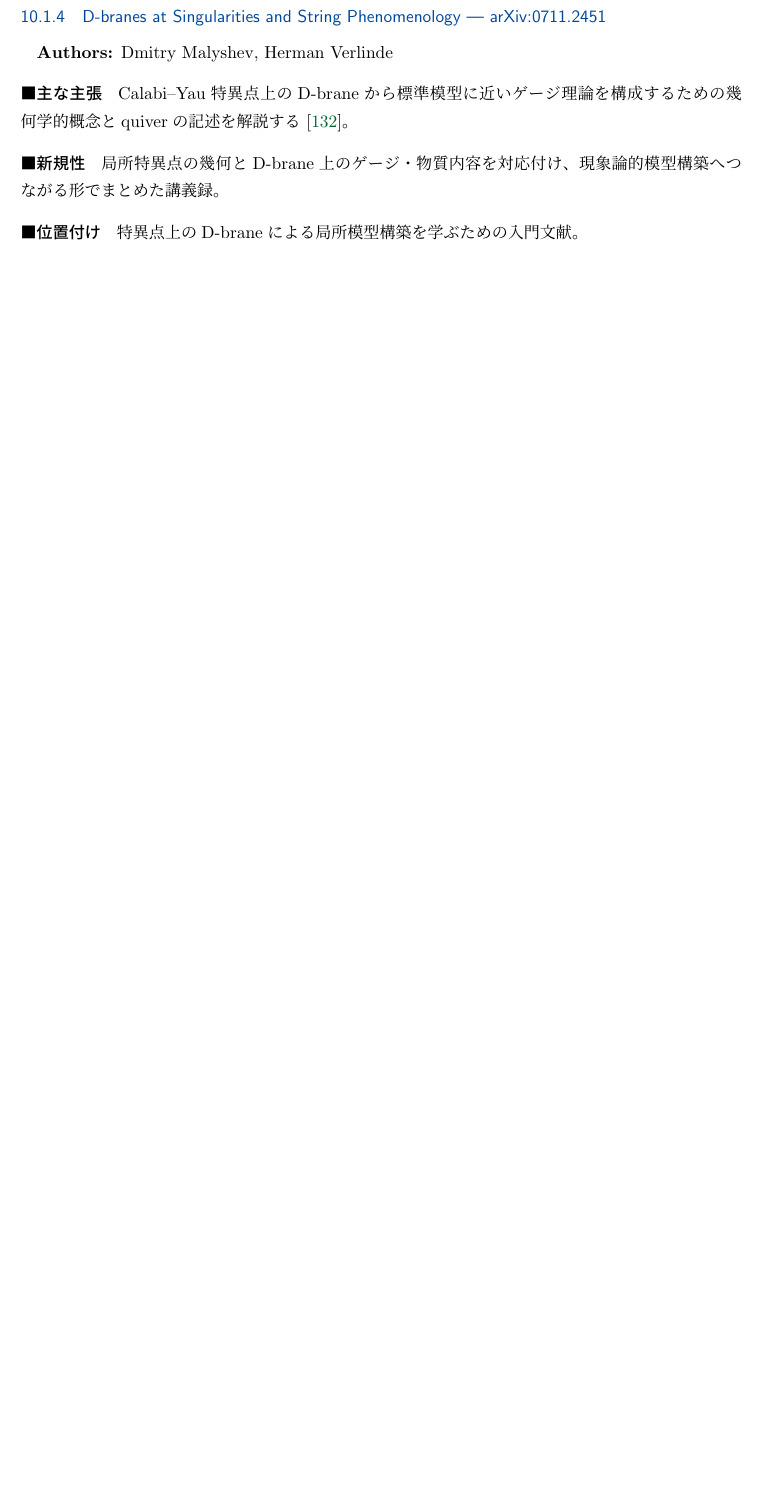
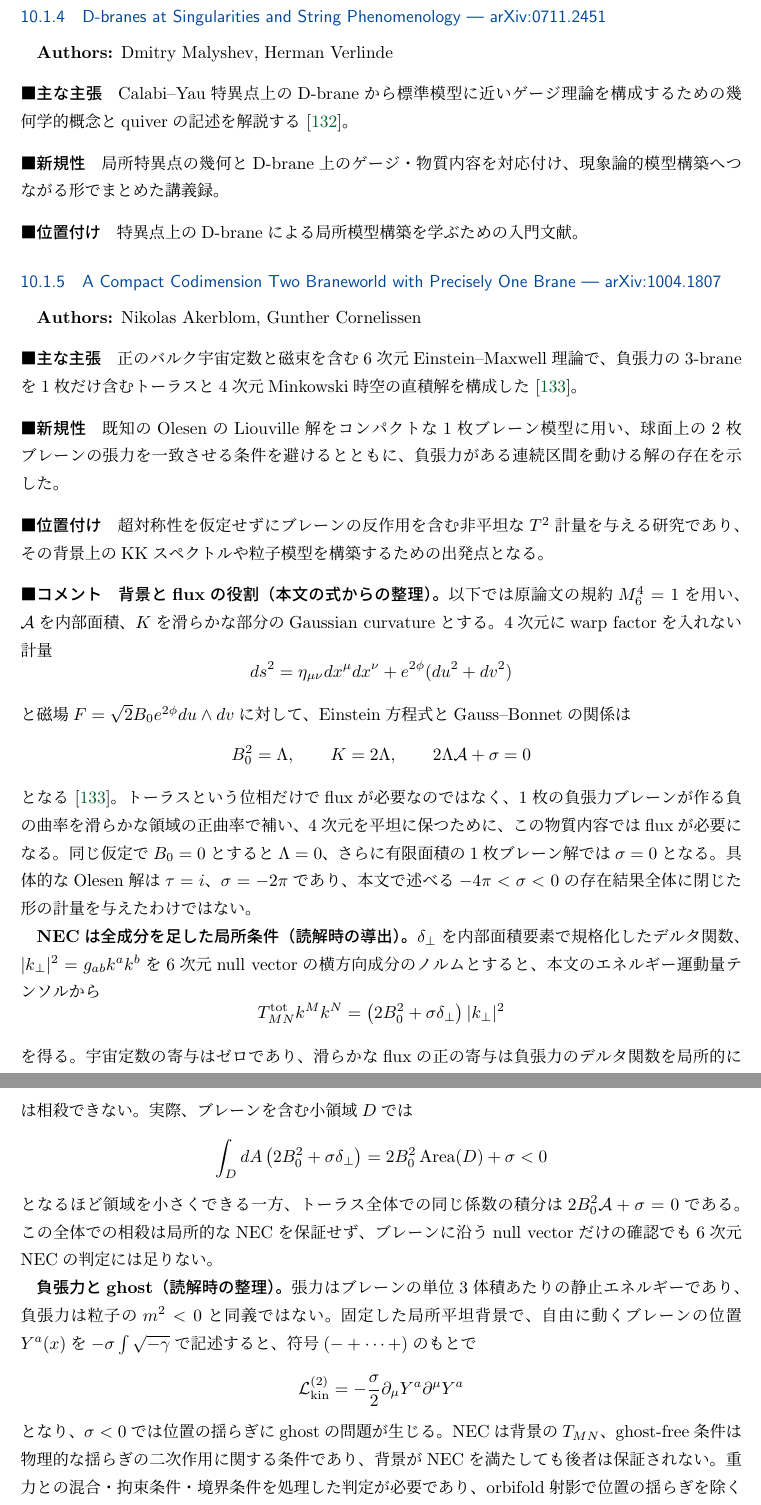
Before and after one commit to GRice-510/paper-reading-notes, a LaTeX document (main.tex, which reads papers/1004.1807.tex, references-extra.bib): part of page 61 of 90 before the commit and two parts of pages 61 and 62 of 93 after it, the two joined at a grey line, cut so that both start at the same text, the shorter picture padded with empty space. Compiled offline with pLaTeX and dvipdfmx.

Commit message:
Add 1004.1807 with comments on tension, NEC, flux and torus model building

```diff
--- /dev/null
+++ b/papers/1004.1807.tex
@@ -0,0 +1,59 @@
+\subsubsection{A Compact Codimension Two Braneworld with Precisely One Brane --- arXiv:1004.1807}
+
+\textbf{Authors:} Nikolas Akerblom, Gunther Cornelissen
+
+\paragraph{主な主張}
+正のバルク宇宙定数と磁束を含む6次元Einstein--Maxwell理論で、負張力の3-braneを1枚だけ含むトーラスと4次元Minkowski時空の直積解を構成した\cite{Akerblom:2010OneBrane}。
+
+\paragraph{新規性}
+既知のOlesenのLiouville解をコンパクトな1枚ブレーン模型に用い、球面上の2枚ブレーンの張力を一致させる条件を避けるとともに、負張力がある連続区間を動ける解の存在を示した。
+
+\paragraph{位置付け}
+超対称性を仮定せずにブレーンの反作用を含む非平坦な\(T^2\)計量を与える研究であり、その背景上のKKスペクトルや粒子模型を構築するための出発点となる。
+
+\paragraph{コメント}
+\textbf{背景とfluxの役割（本文の式からの整理）。}
+以下では原論文の規約\(M_6^4=1\)を用い、\(\mathcal A\)を内部面積、\(K\)を滑らかな部分のGaussian curvatureとする。
+4次元にwarp factorを入れない計量
+\[
+ ds^2=\eta_{\mu\nu}dx^\mu dx^\nu+e^{2\phi}(du^2+dv^2)
+\]
+と磁場\(F=\sqrt{2}B_0e^{2\phi}du\wedge dv\)に対して、Einstein方程式とGauss--Bonnetの関係は
+\[
+ B_0^2=\Lambda,\qquad K=2\Lambda,\qquad
+ 2\Lambda\mathcal A+\sigma=0
+\]
+となる\cite{Akerblom:2010OneBrane}。
+トーラスという位相だけでfluxが必要なのではなく、1枚の負張力ブレーンが作る負の曲率を滑らかな領域の正曲率で補い、4次元を平坦に保つために、この物質内容ではfluxが必要になる。
+同じ仮定で\(B_0=0\)とすると\(\Lambda=0\)、さらに有限面積の1枚ブレーン解では\(\sigma=0\)となる。
+具体的なOlesen解は\(\tau=i\)、\(\sigma=-2\pi\)であり、本文で述べる\(-4\pi<\sigma<0\)の存在結果全体に閉じた形の計量を与えたわけではない。
+
+\textbf{NECは全成分を足した局所条件（読解時の導出）。}
+\(\delta_\perp\)を内部面積要素で規格化したデルタ関数、\(|k_\perp|^2=g_{ab}k^ak^b\)を6次元null vectorの横方向成分のノルムとすると、本文のエネルギー運動量テンソルから
+\[
+ T^{\mathrm{tot}}_{MN}k^Mk^N
+ =\left(2B_0^2+\sigma\delta_\perp\right)|k_\perp|^2
+\]
+を得る。
+宇宙定数の寄与はゼロであり、滑らかなfluxの正の寄与は負張力のデルタ関数を局所的には相殺できない。
+実際、ブレーンを含む小領域\(D\)では
+\[
+ \int_D dA\left(2B_0^2+\sigma\delta_\perp\right)
+ =2B_0^2\operatorname{Area}(D)+\sigma<0
+\]
+となるほど領域を小さくできる一方、トーラス全体での同じ係数の積分は\(2B_0^2\mathcal A+\sigma=0\)である。
+この全体での相殺は局所的なNECを保証せず、ブレーンに沿うnull vectorだけの確認でも6次元NECの判定には足りない。
+
+\textbf{負張力とghost（読解時の整理）。}
+張力はブレーンの単位3体積あたりの静止エネルギーであり、負張力は粒子の\(m^2<0\)と同義ではない。
+固定した局所平坦背景で、自由に動くブレーンの位置\(Y^a(x)\)を\(-\sigma\int\sqrt{-\gamma}\)で記述すると、符号\((-+\cdots+)\)のもとで
+\[
+ \mathcal L^{(2)}_{\mathrm{kin}}
+ =-\frac{\sigma}{2}\partial_\mu Y^a\partial^\mu Y^a
+\]
+となり、\(\sigma<0\)では位置の揺らぎにghostの問題が生じる。
+NECは背景の\(T_{MN}\)、ghost-free条件は物理的な揺らぎの二次作用に関する条件であり、背景がNECを満たしても後者は保証されない。
+重力との混合・拘束条件・境界条件を処理した判定が必要であり、orbifold射影で位置の揺らぎを除く例はあるが\cite{Parameswaran:2007NegativeTensions}、その処方や全摂動の健全性が本模型について示されたわけではない。
+
+\textbf{安定性と微調整の範囲。}
+著者の安定性の議論は、特定の条件で静的解の系列を滑らかにdecompactificationへ延ばせないというものであり、全摂動の安定性や複素構造の固定を証明したものではない\cite{Akerblom:2010OneBrane}。
--- a/references-extra.bib
+++ b/references-extra.bib
@@ -266,3 +266,9 @@
     pages = "e70015",
     year = "2025"
 }
+
+@article{Akerblom:2010OneBrane,
+    author = "Akerblom, Nikolas and Cornelissen, Gunther",
+    title = "{A Compact Codimension Two Braneworld with Precisely One Brane}",
+    eprint = "1004.1807",
+    archivePrefix = "arXiv",
```
Also changed, not shown: sections/string-phenomenology.tex (+1 -0 lines), papers/1004.1807.tex (14 more changed lines), references-extra.bib (62 more changed lines).
